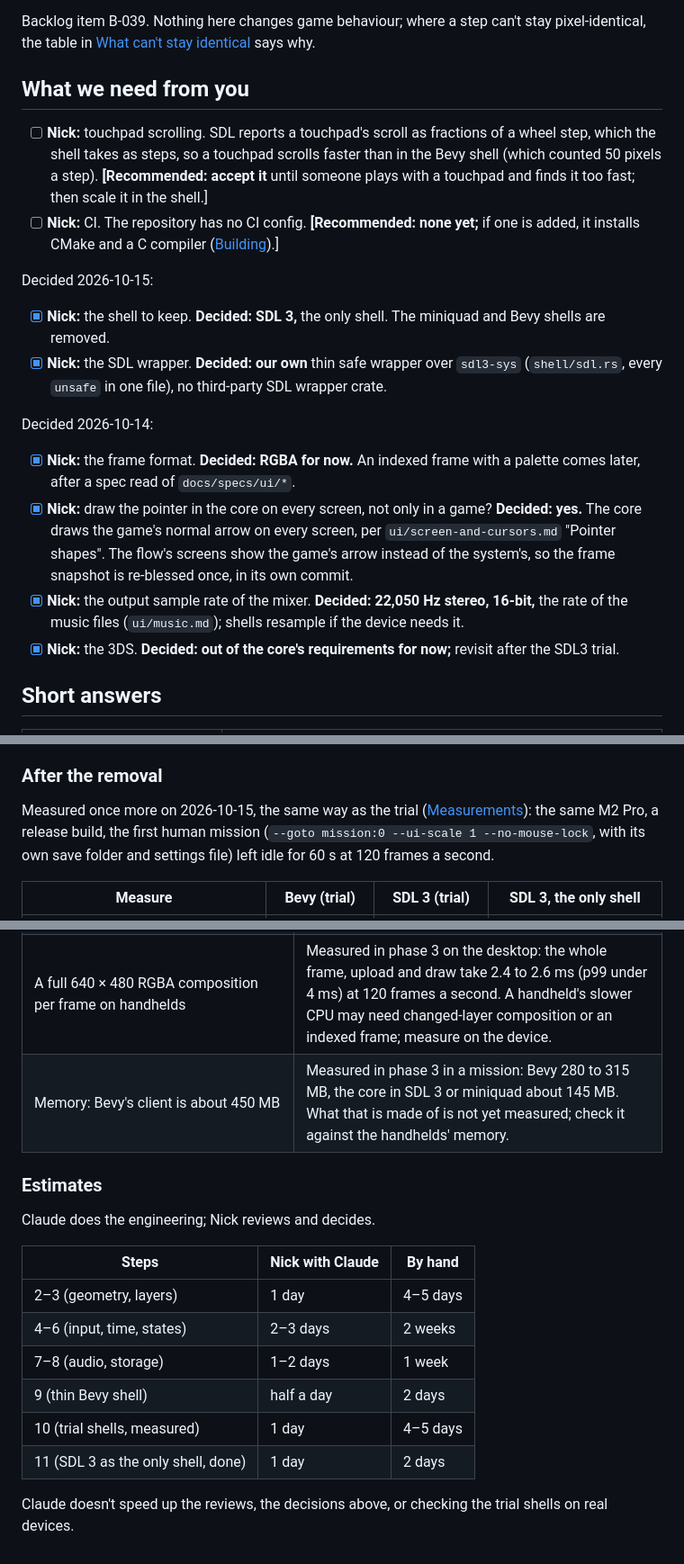
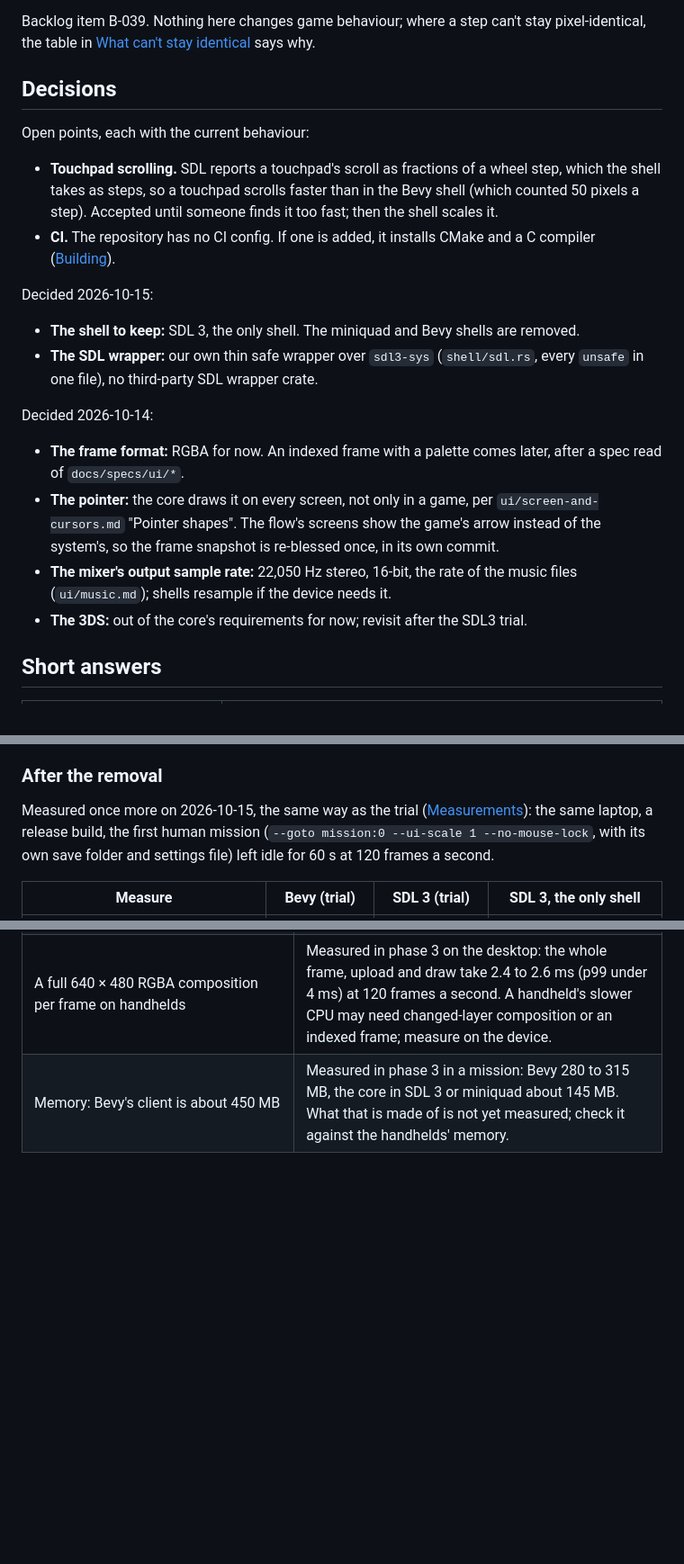
Before and after one commit to hastinbe/tidewater, a Markdown page: docs/design/client-core.md, 3 parts joined by grey strips. Shown at 90% size. Drawn GitHub-style; blank space fills up the shorter version.

Commit message:
docs: note the private research repository, remove private planning from client-core
Co-Authored-By: Claude Sonnet 5.5 <noreply@anthropic.com>

```diff
--- a/docs/design/client-core.md
+++ b/docs/design/client-core.md
@@ -10,31 +10,31 @@ build now needs CMake and a C compiler ([SDL 3, the only shell](#sdl-3-the-only-
 Backlog item B-039. Nothing here changes game behaviour; where a step can't stay pixel-identical, the table in
 [What can't stay identical](#what-cant-stay-identical) says why.
 
-## What we need from you
+## Decisions
 
-- [ ] **Nick:** touchpad scrolling. SDL reports a touchpad's scroll as fractions of a wheel step, which the shell
-      takes as steps, so a touchpad scrolls faster than in the Bevy shell (which counted 50 pixels a step).
-      **[Recommended: accept it** until someone plays with a touchpad and finds it too fast; then scale it in the
-      shell.]
-- [ ] **Nick:** CI. The repository has no CI config. **[Recommended: none yet;** if one is added, it installs CMake
-      and a C compiler ([Building](#building)).]
+Open points, each with the current behaviour:
+
+- **Touchpad scrolling.** SDL reports a touchpad's scroll as fractions of a wheel step, which the shell takes as
+  steps, so a touchpad scrolls faster than in the Bevy shell (which counted 50 pixels a step). Accepted until
+  someone finds it too fast; then the shell scales it.
+- **CI.** The repository has no CI config. If one is added, it installs CMake and a C compiler
+  ([Building](#building)).
 
 Decided 2026-10-15:
 
-- [x] **Nick:** the shell to keep. **Decided: SDL 3,** the only shell. The miniquad and Bevy shells are removed.
-- [x] **Nick:** the SDL wrapper. **Decided: our own** thin safe wrapper over `sdl3-sys` (`shell/sdl.rs`, every
-      `unsafe` in one file), no third-party SDL wrapper crate.
+- **The shell to keep:** SDL 3, the only shell. The miniquad and Bevy shells are removed.
+- **The SDL wrapper:** our own thin safe wrapper over `sdl3-sys` (`shell/sdl.rs`, every `unsafe` in one file), no
+  third-party SDL wrapper crate.
 
 Decided 2026-10-14:
 
-- [x] **Nick:** the frame format. **Decided: RGBA for now.** An indexed frame with a palette comes later, after a
-      spec read of `docs/specs/ui/*`.
-- [x] **Nick:** draw the pointer in the core on every screen, not only in a game? **Decided: yes.** The core draws
-      the game's normal arrow on every screen, per `ui/screen-and-cursors.md` "Pointer shapes". The flow's screens
-      show the game's arrow instead of the system's, so the frame snapshot is re-blessed once, in its own commit.
-- [x] **Nick:** the output sample rate of the mixer. **Decided: 22,050 Hz stereo, 16-bit,** the rate of the music
-      files (`ui/music.md`); shells resample if the device needs it.
-- [x] **Nick:** the 3DS. **Decided: out of the core's requirements for now;** revisit after the SDL3 trial.
+- **The frame format:** RGBA for now. An indexed frame with a palette comes later, after a spec read of `docs/specs/ui/*`.
+- **The pointer:** the core draws it on every screen, not only in a game, per `ui/screen-and-cursors.md` "Pointer
+  shapes". The flow's screens show the game's arrow instead of the system's, so the frame snapshot is re-blessed
+  once, in its own commit.
+- **The mixer's output sample rate:** 22,050 Hz stereo, 16-bit, the rate of the music files (`ui/music.md`); shells
+  resample if the device needs it.
+- **The 3DS:** out of the core's requirements for now; revisit after the SDL3 trial.
 
 ## Short answers
 
@@ -329,7 +329,7 @@ Not built in yet (`no-default-subsystems` leaves the joystick subsystem out). Wh
 
 ### After the removal
 
-Measured once more on 2026-10-15, the same way as the trial ([Measurements](#measurements)): the same M2 Pro, a
+Measured once more on 2026-10-15, the same way as the trial ([Measurements](#measurements)): the same laptop, a
 release build, the first human mission (`--goto mission:0 --ui-scale 1 --no-mouse-lock`, with its own save folder and
 settings file) left idle for 60 s at 120 frames a second.
 
@@ -602,18 +602,3 @@ frame as Bevy's query listed its sound entities (by kind, in the order each kind
 | The snapshot covers one scene | Add scenes before the steps that touch them: score screen, outcome dialogs, load dialog, chat, cheats, endings, credits, videos (needs the core's video sound). |
 | A full 640 × 480 RGBA composition per frame on handhelds | Measured in phase 3 on the desktop: the whole frame, upload and draw take 2.4 to 2.6 ms (p99 under 4 ms) at 120 frames a second. A handheld's slower CPU may need changed-layer composition or an indexed frame; measure on the device. |
 | Memory: Bevy's client is about 450 MB | Measured in phase 3 in a mission: Bevy 280 to 315 MB, the core in SDL 3 or miniquad about 145 MB. What that is made of is not yet measured; check it against the handhelds' memory. |
-
-### Estimates
-
-Claude does the engineering; Nick reviews and decides.
-
-| Steps | Nick with Claude | By hand |
-|---|---|---|
-| 2–3 (geometry, layers) | 1 day | 4–5 days |
-| 4–6 (input, time, states) | 2–3 days | 2 weeks |
-| 7–8 (audio, storage) | 1–2 days | 1 week |
-| 9 (thin Bevy shell) | half a day | 2 days |
-| 10 (trial shells, measured) | 1 day | 4–5 days |
-| 11 (SDL 3 as the only shell, done) | 1 day | 2 days |
-
-Claude doesn't speed up the reviews, the decisions above, or checking the trial shells on real devices.
```
Also changed, not shown: other parts of docs/design/client-core.md (+1 -1 lines), CLEANROOM.md (+6 -0 lines).
